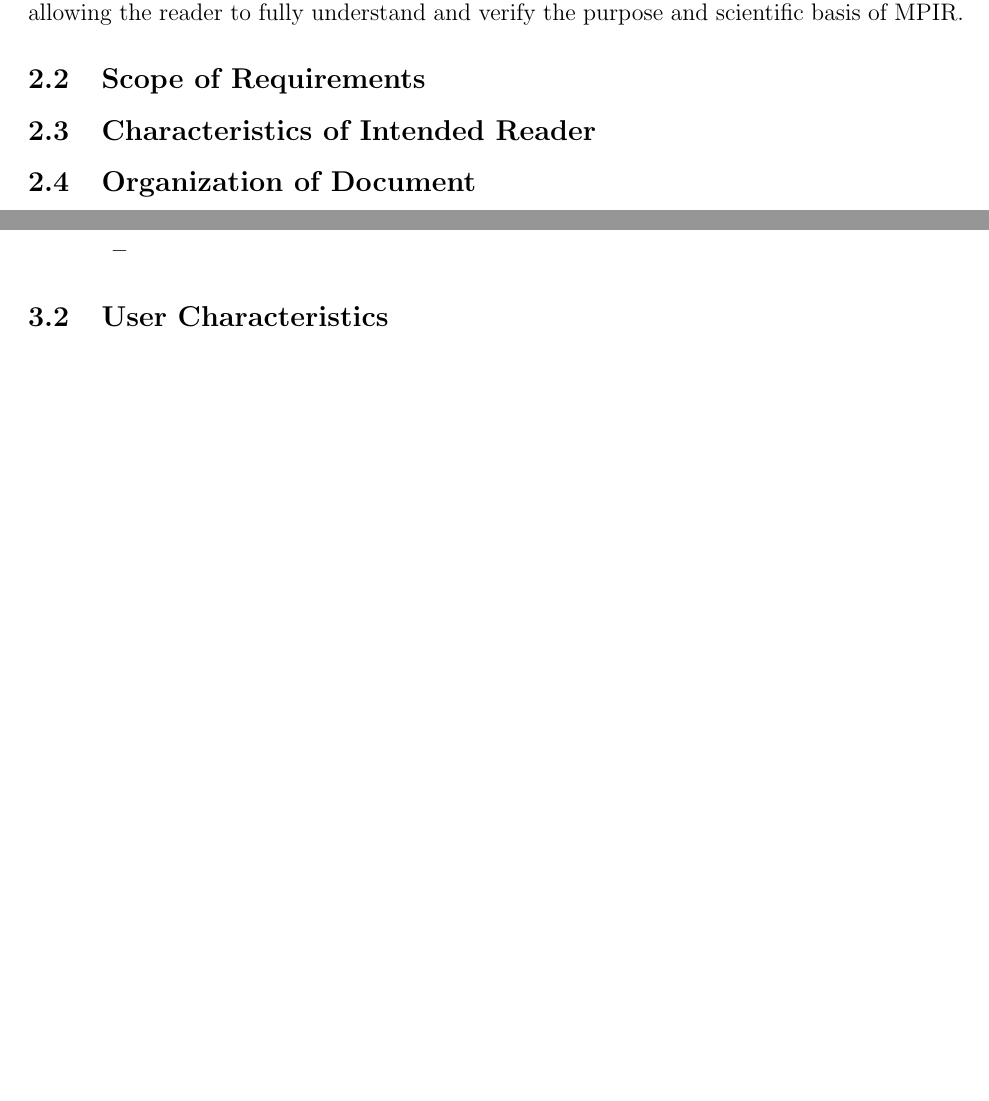
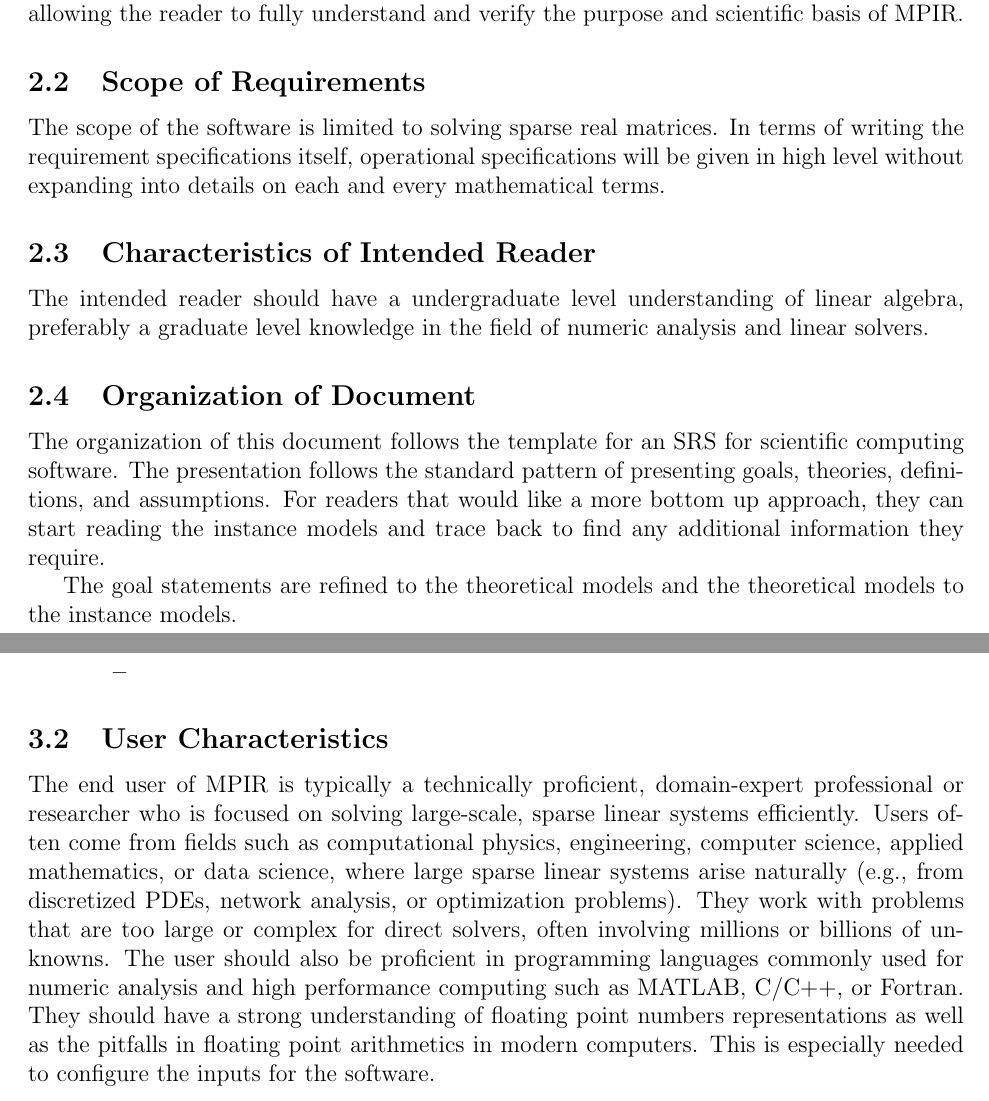
Before and after one commit to yex33/MPIR, a LaTeX document (docs/SRS/SRS.tex): two parts of pages 7 and 8 of 23 before the commit and two parts of pages 7 and 8 of 24 after it, joined at a grey line, cut so that both start at the same text, the shorter picture padded with empty space. Compiled offline with pdfLaTeX.

Commit message:
add descriptive sections

```diff
--- a/docs/SRS/SRS.tex
+++ b/docs/SRS/SRS.tex
@@ -324,7 +324,15 @@ the purpose and scientific basis of \progname.
   on the ``big picture'' assumptions.  The assumptions section lists, and
   describes, all of the assumptions.}
 
-\plt{The scope section is relevant for later determining typical values of inputs. The scope should make it clear what inputs are reasonable to expect. This is a distinction between scope and context (context is a later section).  Scope affects the inputs while context affects how the software will be used.}
+\plt{The scope section is relevant for later determining typical values of
+  inputs. The scope should make it clear what inputs are reasonable to expect.
+  This is a distinction between scope and context (context is a later section).
+  Scope affects the inputs while context affects how the software will be used.}
+
+The scope of the software is limited to solving sparse real matrices. In terms
+of writing the requirement specifications itself, operational specifications
+will be given in high level without expanding into details on each and every
+mathematical terms.
 
 \subsection{Characteristics of Intended Reader} \label{sec_IntendedReader}
 
@@ -343,3 +351,6 @@ the purpose and scientific basis of \progname.
   instance, is high school physics adequate, or should the reader have had a
   graduate course on advanced quantum mechanics?}
 
+The intended reader should have a undergraduate level understanding of linear
+algebra, preferably a graduate level knowledge in the field of numeric analysis
+and linear solvers.
@@ -346,2 +358,12 @@ the purpose and scientific basis of \progname.
 \subsection{Organization of Document}
 
+The organization of this document follows the template for an SRS for scientific
+computing software. The presentation follows the standard pattern of presenting
+goals, theories, definitions, and assumptions. For readers that would like a
+more bottom up approach, they can start reading the instance models and trace
+back to find any additional information they require.
+
+The goal statements are refined to the theoretical models and the theoretical
+models to the instance models.
+
+
@@ -424,3 +442,15 @@ automotive hazard analyses.}
 
 \subsection{User Characteristics} \label{SecUserCharacteristics}
 
+The end user of \progname{} is typically a technically proficient, domain-expert
+professional or researcher who is focused on solving large-scale, sparse linear
+systems efficiently. Users often come from fields such as computational physics,
+engineering, computer science, applied mathematics, or data science, where large
+sparse linear systems arise naturally (e.g., from discretized PDEs, network
+analysis, or optimization problems). They work with problems that are too large
+or complex for direct solvers, often involving millions or billions of unknowns.
+The user should also be proficient in programming languages commonly used for
+numeric analysis and high performance computing such as MATLAB, C/C++, or
+Fortran. They should have a strong understanding of floating point numbers
+representations as well as the pitfalls in floating point arithmetics in modern
+computers. This is especially needed to configure the inputs for the software.
```
Also changed, not shown: docs/SRS/SRS.pdf, docs/SRS/SRS.tex (47 more changed lines).
